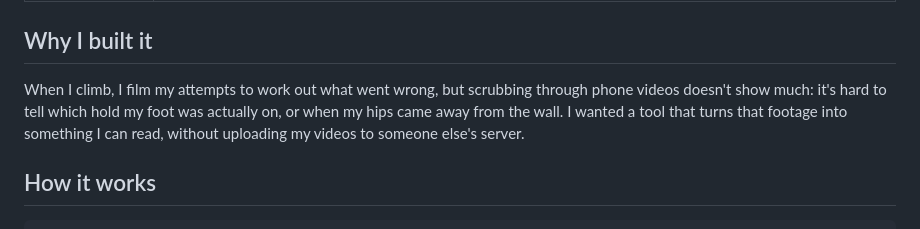
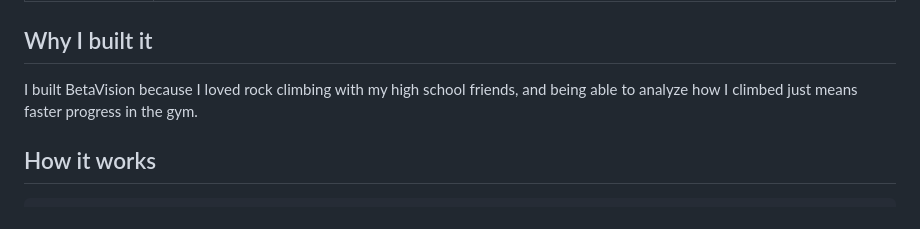
Before and after one commit to matthewtang29/BetaVision, a Markdown page: README.md, the part around the change. Drawn GitHub-style.

Commit message:
README: why I built it

```diff
--- a/README.md
+++ b/README.md
@@ -39,8 +39,7 @@
 
 ## Why I built it
 
-<!-- TODO(Matthew): replace this draft with your own 2-3 sentences. -->
-When I climb, I film my attempts to work out what went wrong, but scrubbing through phone videos doesn't show much: it's hard to tell which hold my foot was actually on, or when my hips came away from the wall. I wanted a tool that turns that footage into something I can read, without uploading my videos to someone else's server.
+I built BetaVision because I loved rock climbing with my high school friends, and being able to analyze how I climbed just means faster progress in the gym.
 
 ## How it works
 
```
